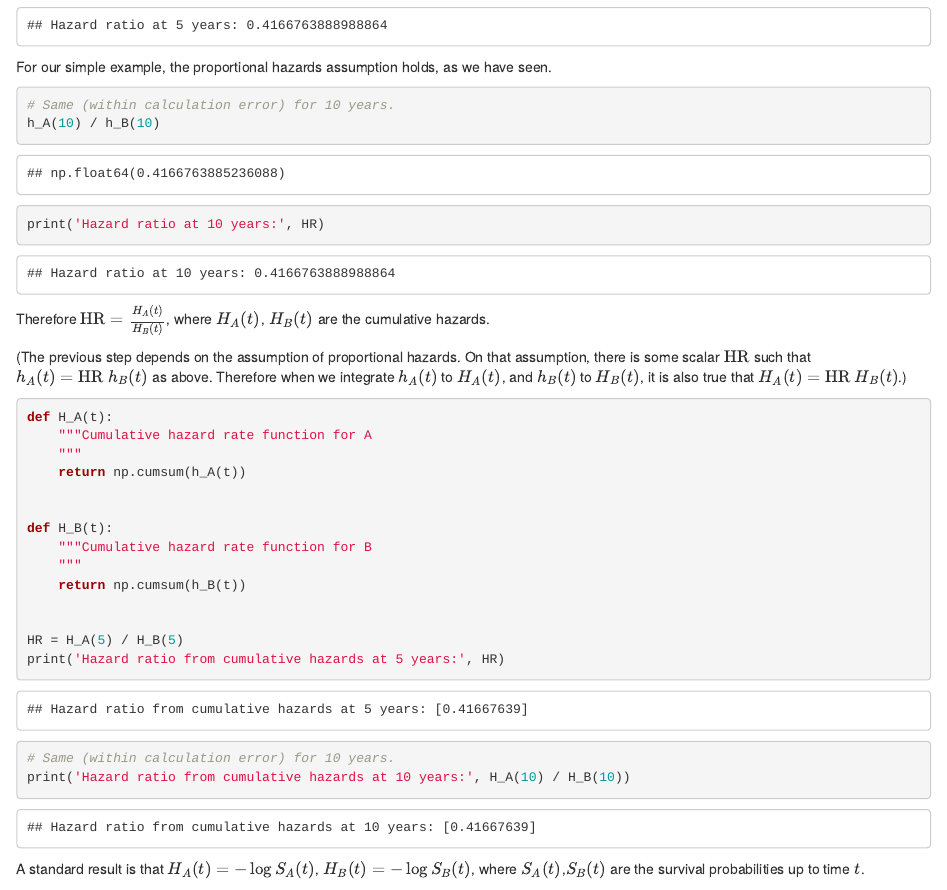
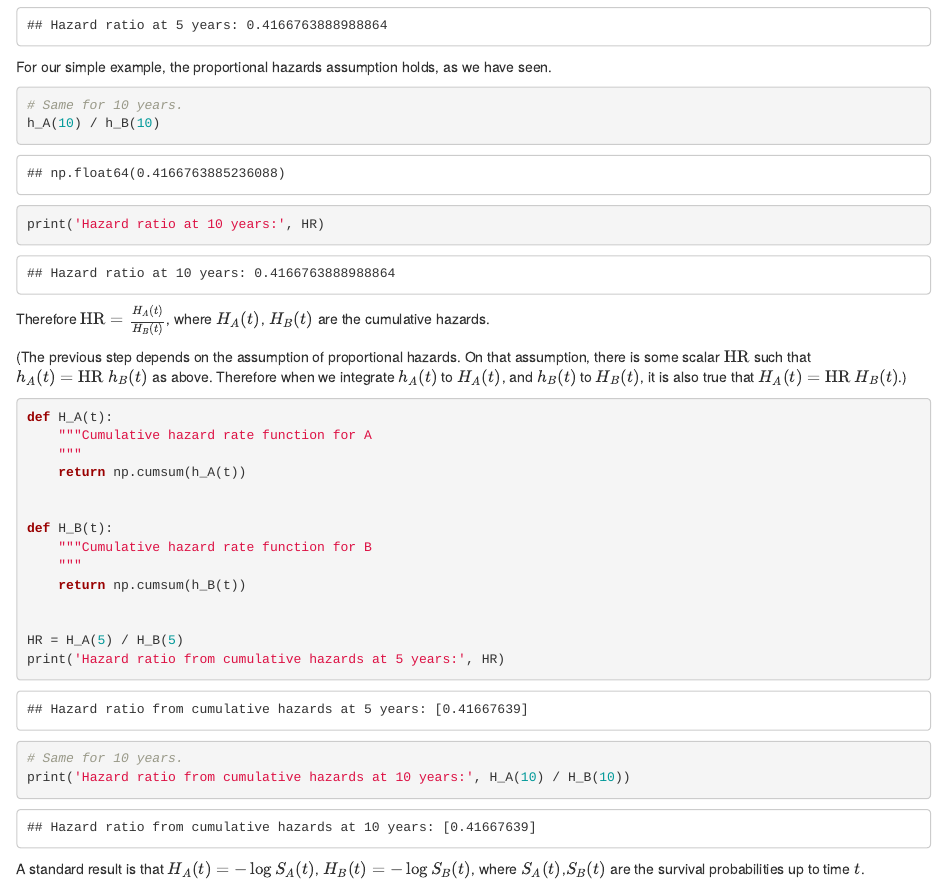
Before and after one commit to matthew-brett/hazard-ratio, an R Markdown document (hazard_ratio.Rmd): the page in a window 1100 px wide, from 11620 px down. Rendered offline with R 4.5, knitr and Pandoc, with nearby package versions.

Commit message:
Some fixes.

````diff
--- a/hazard_ratio.Rmd
+++ b/hazard_ratio.Rmd
@@ -553,7 +553,7 @@ For our simple example, the proportional hazards assumption holds, as we have
 seen.
 
 ```{python}
-# Same (within calculation error) for 10 years.
+# Same for 10 years.
 h_A(10) / h_B(10)
 print('Hazard ratio at 10 years:', HR)
 ```
@@ -585,7 +585,7 @@ print('Hazard ratio from cumulative hazards at 5 years:', HR)
 ```
 
 ```{python}
-# Same (within calculation error) for 10 years.
+# Same for 10 years.
 print('Hazard ratio from cumulative hazards at 10 years:', H_A(10) / H_B(10))
 ```
 
````
Also changed, not shown: hazard_ratio.Rmd (2 more changed lines), 1 other file.
